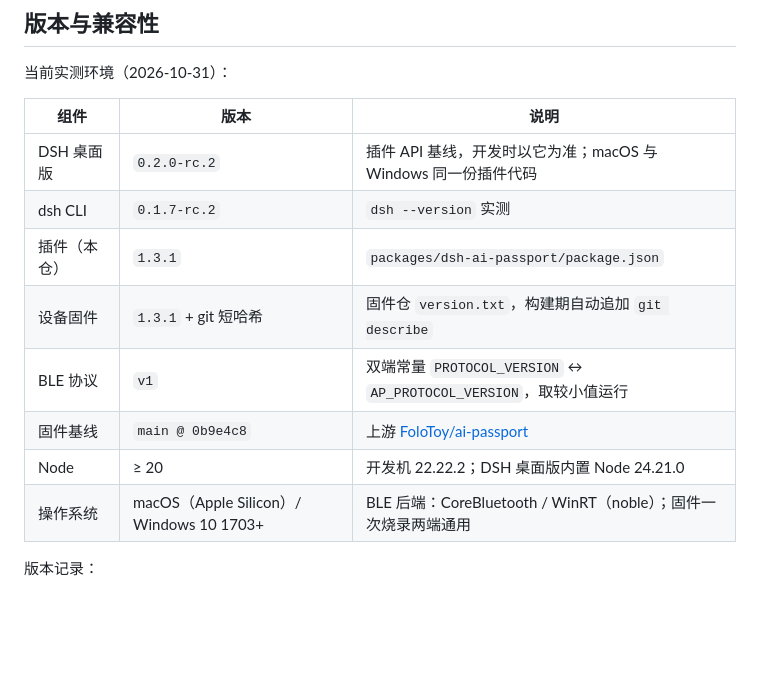
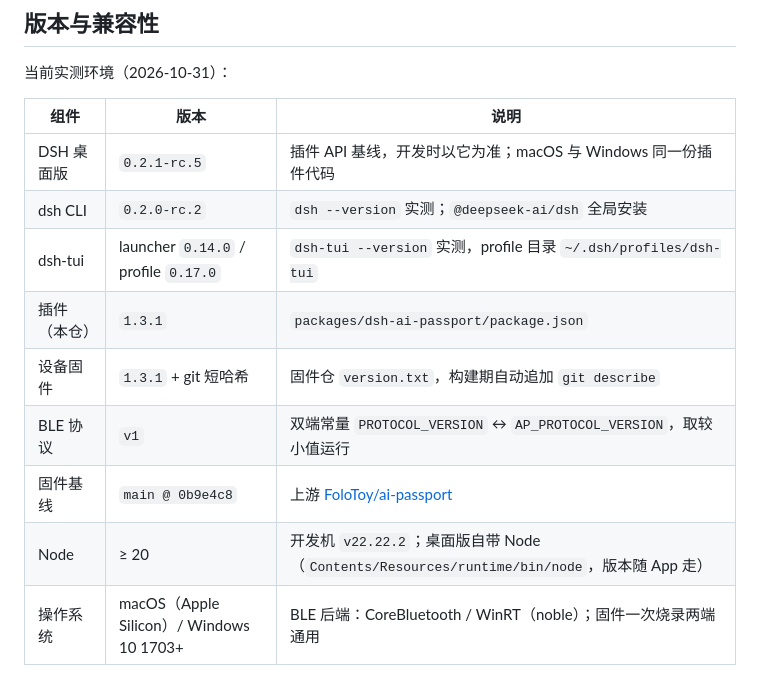
Before and after one commit to slinxiaosun-blip/dsh-ai-passport-plugin, a Markdown page: README.md, the part around the change. Drawn GitHub-style; blank space fills up the shorter version.

```diff
--- a/README.md
+++ b/README.md
@@ -123,13 +123,14 @@ http://127.0.0.1:19387/dsh-passport
 
 | 组件 | 版本 | 说明 |
 | --- | --- | --- |
-| DSH 桌面版 | `0.2.0-rc.2` | 插件 API 基线，开发时以它为准；macOS 与 Windows 同一份插件代码 |
-| dsh CLI | `0.1.7-rc.2` | `dsh --version` 实测 |
+| DSH 桌面版 | `0.2.1-rc.5` | 插件 API 基线，开发时以它为准；macOS 与 Windows 同一份插件代码 |
+| dsh CLI | `0.2.0-rc.2` | `dsh --version` 实测；`@deepseek-ai/dsh` 全局安装 |
+| dsh-tui | launcher `0.14.0` / profile `0.17.0` | `dsh-tui --version` 实测，profile 目录 `~/.dsh/profiles/dsh-tui` |
 | 插件（本仓） | `1.3.1` | `packages/dsh-ai-passport/package.json` |
 | 设备固件 | `1.3.1` + git 短哈希 | 固件仓 `version.txt`，构建期自动追加 `git describe` |
 | BLE 协议 | `v1` | 双端常量 `PROTOCOL_VERSION` ↔ `AP_PROTOCOL_VERSION`，取较小值运行 |
 | 固件基线 | `main @ 0b9e4c8` | 上游 [FoloToy/ai-passport](https://github.com/FoloToy/ai-passport) |
-| Node | ≥ 20 | 开发机 22.22.2；DSH 桌面版内置 Node 24.21.0 |
+| Node | ≥ 20 | 开发机 `v22.22.2`；桌面版自带 Node（`Contents/Resources/runtime/bin/node`，版本随 App 走） |
 | 操作系统 | macOS（Apple Silicon）/ Windows 10 1703+ | BLE 后端：CoreBluetooth / WinRT（noble）；固件一次烧录两端通用 |
 
 版本记录：
```
Also changed, not shown: docs/01-方案设计.md (+5 -2 lines).
